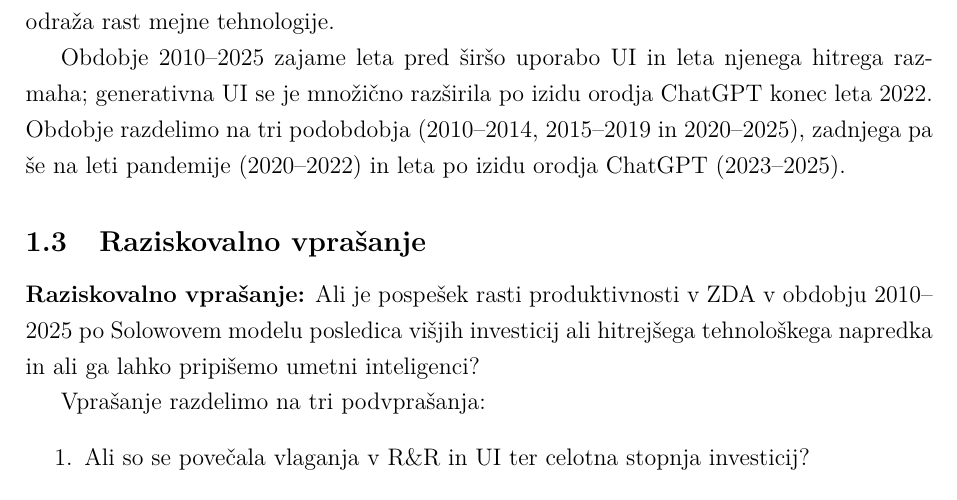
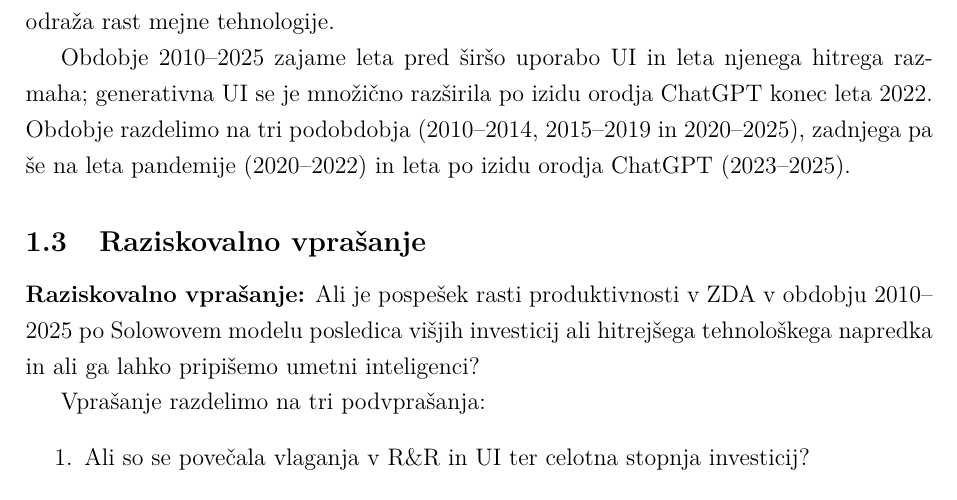
Before and after one commit to andrazajdovec/Seminarska-naloga, a LaTeX document (seminarska_AI_RR_ZDA_UREJENA.tex): part of page 4 of 18, cut so that both start at the same text. Compiled offline with pdfLaTeX.

Commit message:
slovnična napaka

```diff
--- a/seminarska_AI_RR_ZDA_UREJENA.tex
+++ b/seminarska_AI_RR_ZDA_UREJENA.tex
@@ -80,7 +80,7 @@ Umetna inteligenca (UI) je zato za teorijo rasti zanimiva iz dveh razlogov. Po e
 \subsection{Predstavitev izbranega primera: ZDA v obdobju 2010--2025}
 Za empirični del smo izbrali ZDA iz treh razlogov. Prvič, so gospodarstvo z največjim obsegom R\&R: skupni izdatki za R\&R so leta 2023 znašali 939,6 milijarde USD \parencite[tab.~DISC-1]{nsb2025}. Drugič, v ZDA so bile zasebne naložbe v UI leta 2024 skoraj dvanajstkrat večje kot na Kitajskem \parencite{aiindex2025}. Tretjič, ZDA so na tehnološki meji. Produktivnost gospodarstva lahko razčlenimo na svetovno mejno tehnologijo in učinkovitost, s katero jo gospodarstvo uporablja; prva je vir dolgoročne rasti, druga pa določa raven \parencite[pros.~119--120]{grobovsek2026}. Pri gospodarstvu na meji rast produktivnosti zato v veliki meri odraža rast mejne tehnologije.
 
-Obdobje 2010--2025 zajame leta pred širšo uporabo UI in leta njenega hitrega razmaha; generativna UI se je množično razširila po izidu orodja ChatGPT konec leta 2022. Obdobje razdelimo na tri podobdobja (2010--2014, 2015--2019 in 2020--2025), zadnjega pa še na leti pandemije (2020--2022) in leta po izidu orodja ChatGPT (2023--2025).
+Obdobje 2010--2025 zajame leta pred širšo uporabo UI in leta njenega hitrega razmaha; generativna UI se je množično razširila po izidu orodja ChatGPT konec leta 2022. Obdobje razdelimo na tri podobdobja (2010--2014, 2015--2019 in 2020--2025), zadnjega pa še na leta pandemije (2020--2022) in leta po izidu orodja ChatGPT (2023--2025).
 
 \subsection{Raziskovalno vprašanje}\label{sec:rv}
 \noindent\textbf{Raziskovalno vprašanje:} Ali je pospešek rasti produktivnosti v ZDA v obdobju 2010--2025 po Solowovem modelu posledica višjih investicij ali hitrejšega tehnološkega napredka in ali ga lahko pripišemo umetni inteligenci?
```
Also changed, not shown: seminarska_AI_RR_ZDA_UREJENA.pdf.
